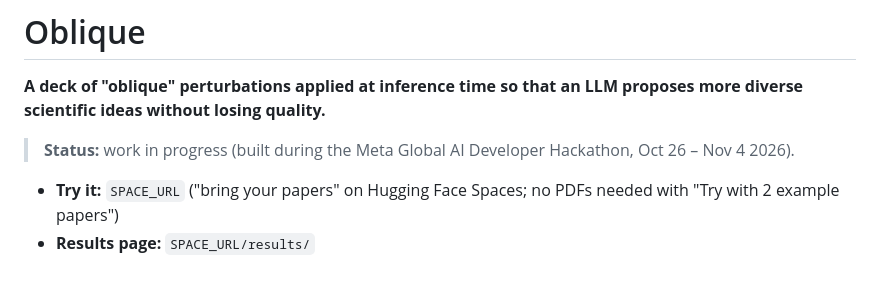
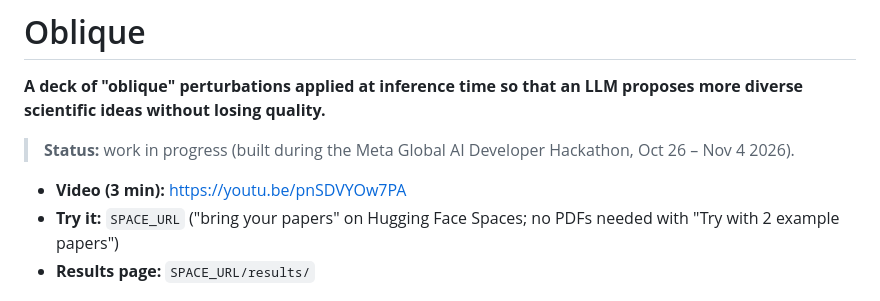
Before and after one commit to felipeDev303/oblique, a Markdown page: README.md, the part around the change. GitHub-like rendering.

Commit message:
docs(readme): link the demo video
Co-Authored-By: Claude Opus 5.5 <noreply@anthropic.com>

```diff
--- a/README.md
+++ b/README.md
@@ -4,6 +4,7 @@
 
 > **Status:** work in progress (built during the Meta Global AI Developer Hackathon, Oct 26 – Nov 4 2026).
 
+- **Video (3 min):** https://youtu.be/pnSDVYOw7PA
 - **Try it:** <!-- TODO: Space URL --> `SPACE_URL` ("bring your papers" on Hugging Face Spaces; no PDFs needed with "Try with 2 example papers")
 - **Results page:** <!-- TODO: Space URL + /results/ --> `SPACE_URL/results/`
 
```
